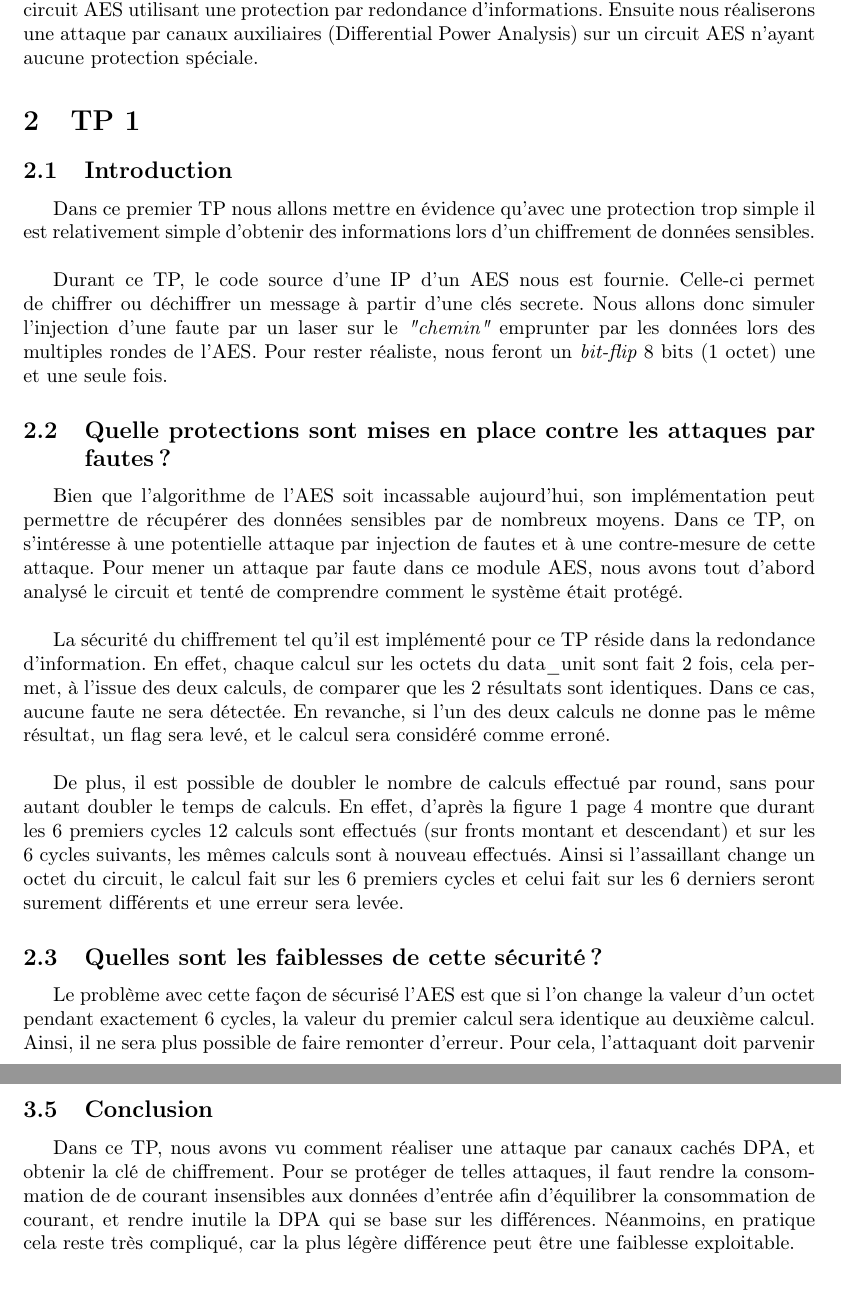
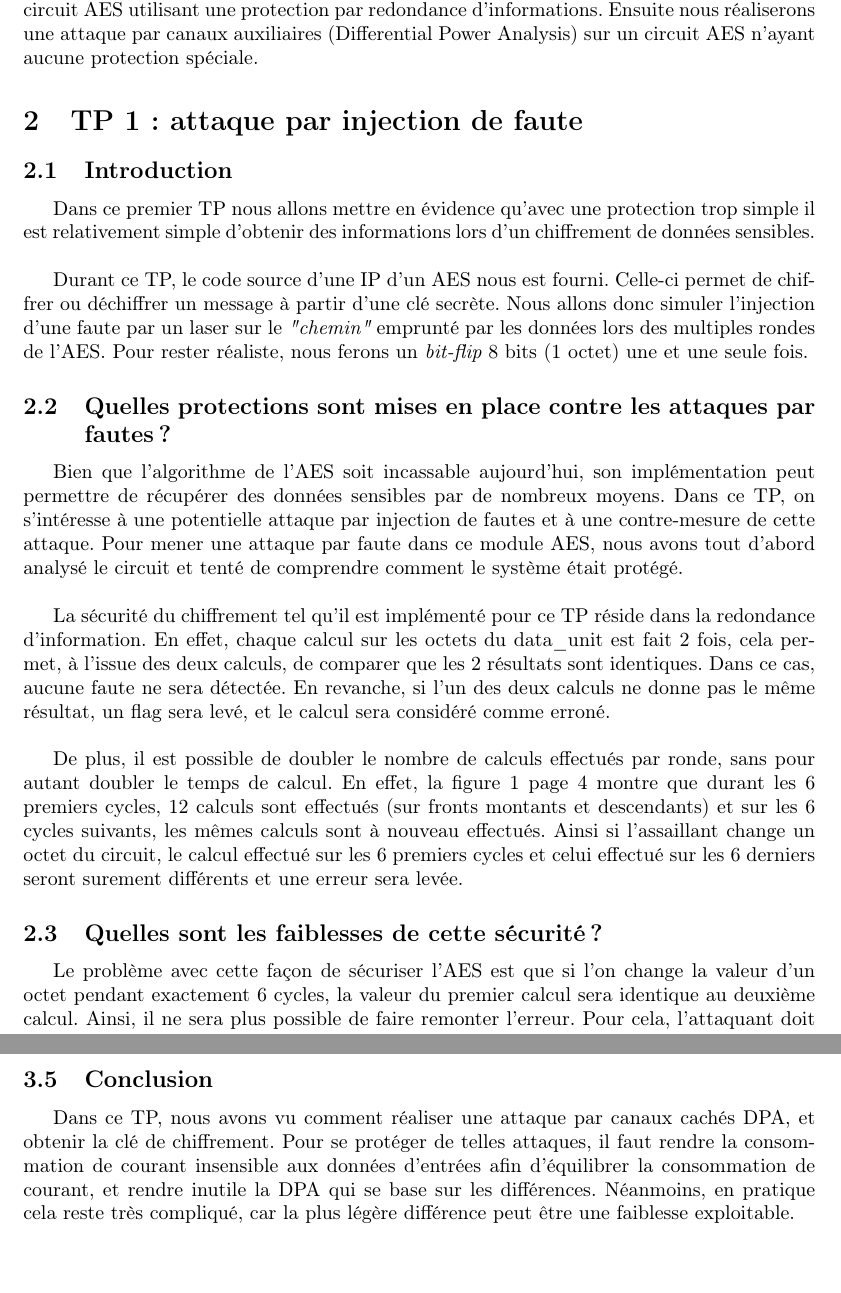
Before and after one commit to LucasMahieu/TP_secu, a LaTeX document (main.tex, which reads struct/tp1.tex, struct/tp2.tex, structure.tex): two parts of pages 3 and 10 of 11, joined at a grey line, cut so that both start at the same text. Compiled offline with pdfLaTeX.

Commit message:
Corrige les fautes d'orthographe

```diff
--- a/struct/tp1.tex
+++ b/struct/tp1.tex
@@ -3,38 +3,38 @@ Dans ce premier TP nous allons mettre en évidence qu'avec une protection trop s
 il est relativement simple d'obtenir des informations lors d'un chiffrement de données
 sensibles.\\
 
-Durant ce TP, le code source d'une IP d'un AES nous est fournie.
-Celle-ci permet de chiffrer ou déchiffrer un message à partir d'une clés secrete.
+Durant ce TP, le code source d'une IP d'un AES nous est fourni.
+Celle-ci permet de chiffrer ou déchiffrer un message à partir d'une clé secrète.
 Nous allons donc simuler l'injection d'une faute par un laser sur le {\em "chemin"}
-emprunter par les données lors des multiples rondes de l'AES. Pour rester
-réaliste, nous feront un {\em bit-flip} 8 bits (1 octet) une et une seule fois.
+emprunté par les données lors des multiples rondes de l'AES. Pour rester
+réaliste, nous ferons un {\em bit-flip} 8 bits (1 octet) une et une seule fois.
 
-\subsection{Quelle protections sont mises en place contre les attaques par fautes?}
+\subsection{Quelles protections sont mises en place contre les attaques par fautes?}
 
 Bien que l'algorithme de l'AES soit incassable aujourd'hui, son implémentation
 peut permettre de récupérer des données sensibles par de nombreux moyens.
 Dans ce TP, on s'intéresse à une potentielle attaque par injection de fautes et
 à une contre-mesure de cette attaque.
-Pour mener un attaque par faute  dans ce module AES, nous avons tout d'abord
+Pour mener une attaque par faute dans ce module AES, nous avons tout d'abord
 analysé le circuit et tenté de comprendre comment le système était protégé.\\
 
 La sécurité du chiffrement tel qu'il est implémenté pour ce TP réside dans la
 redondance d'information.
-En effet, chaque calcul sur les octets du data\_unit sont fait 2 fois, cela
+En effet, chaque calcul sur les octets du data\_unit est fait 2 fois, cela
 permet, à l'issue des deux calculs, de comparer que les 2 résultats sont
 identiques.
 Dans ce cas, aucune faute ne sera détectée. En revanche, si l'un des deux
 calculs ne donne pas le même résultat, un flag sera levé, et le calcul sera
 considéré comme erroné.\\
 
-De plus, il est possible de doubler le nombre de calculs effectué par round,
-sans pour autant doubler le temps de calculs.
-En effet, d'après la figure~\ref{fig:DDR} page~\pageref{fig:DDR} montre que
-durant les 6 premiers cycles 12 calculs sont effectués (sur fronts montant et
-descendant) et sur les 6 cycles suivants,
+De plus, il est possible de doubler le nombre de calculs effectués par ronde,
+sans pour autant doubler le temps de calcul.
+En effet, la figure~\ref{fig:DDR} page~\pageref{fig:DDR} montre que
+durant les 6 premiers cycles, 12 calculs sont effectués (sur fronts montants et
+descendants) et sur les 6 cycles suivants,
 les mêmes calculs sont à nouveau effectués.
-Ainsi si l'assaillant change un octet du circuit, le calcul fait sur les 6
-premiers cycles et celui fait sur les 6 derniers seront surement différents et
+Ainsi si l'assaillant change un octet du circuit, le calcul effectué sur les 6
+premiers cycles et celui effectué sur les 6 derniers seront surement différents et
 une erreur sera levée.
 
 \begin{figure}[!htbp]
@@ -47,10 +47,10 @@ une erreur sera levée.
 
 \subsection{Quelles sont les faiblesses de cette sécurité?}
 
-Le problème avec cette façon de sécurisé l'AES est que si l'on change la valeur
+Le problème avec cette façon de sécuriser l'AES est que si l'on change la valeur
 d'un octet pendant exactement 6 cycles, la valeur du premier calcul sera
 identique au deuxième calcul.
-Ainsi, il ne sera plus possible de faire remonter d'erreur.
+Ainsi, il ne sera plus possible de faire remonter l'erreur.
 Pour cela, l'attaquant doit parvenir à changer un octet durant l'un des tours de
 l'AES de telle sorte que main\_hi = dual\_hi et main\_lo = dual\_lo.
 Si l'injection de la faute dure 6 cycles (temps nécessaire pour calculer
--- a/struct/tp2.tex
+++ b/struct/tp2.tex
@@ -85,7 +85,7 @@ la 58 (0b111010).
 
 Dans ce TP, nous avons vu comment réaliser une attaque par canaux cachés DPA, et
 obtenir la clé de chiffrement. Pour se protéger de telles attaques, il faut
-rendre la consommation de de courant insensibles aux données d'entrée afin
+rendre la consommation de courant insensible aux données d'entrées afin
 d'équilibrer la consommation de courant, et rendre inutile la DPA qui se base
 sur les différences. Néanmoins, en pratique cela reste très compliqué, car la
 plus légère différence peut être une faiblesse exploitable.
--- a/structure.tex
+++ b/structure.tex
@@ -3,6 +3,6 @@
 \section{Introduction}
 \input{struct/introduction.tex}
 
-\section{TP 1}
+\section{TP 1 : attaque par injection de faute}
 \input{struct/tp1.tex}
 
```
Also changed, not shown: struct/tp1.tex (16 more changed lines), struct/tp2.tex (10 more changed lines), structure.tex (2 more changed lines).
